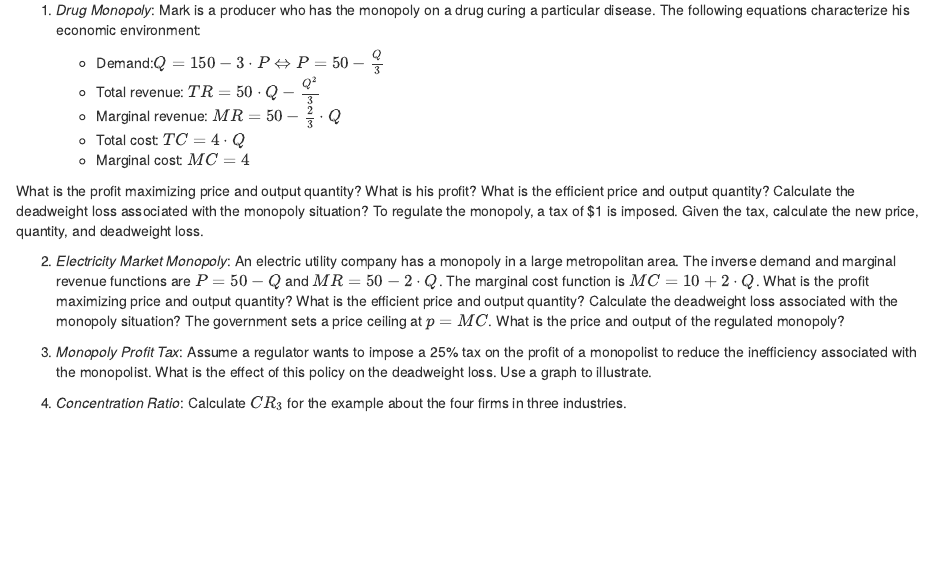
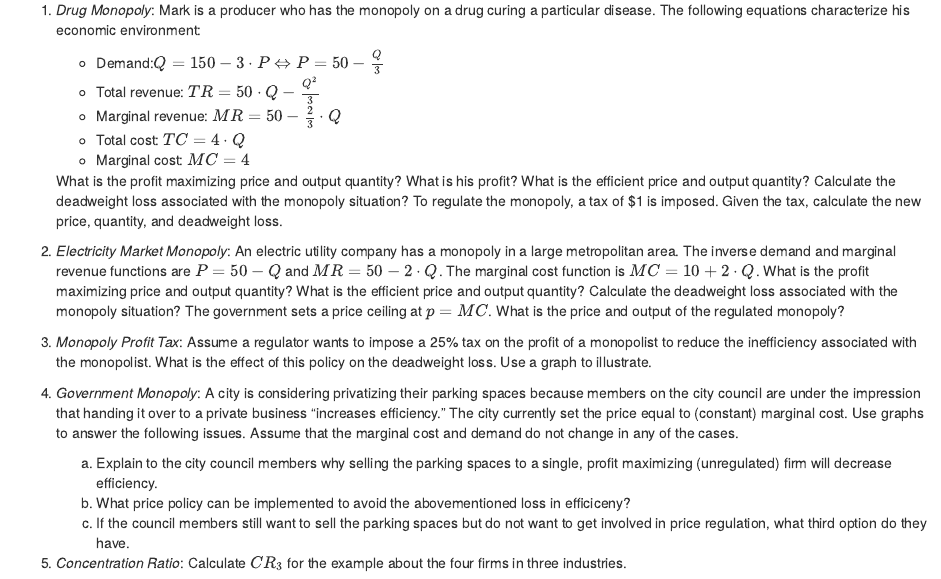
Before and after one commit to jrfdumortier/publicmanagementeconomics, an R Markdown document (imperfectcompetition.Rmd): the page in a window 1100 px wide, from 7220 px down. Rendered offline with R 4.5, knitr and Pandoc, with nearby package versions; drawn as R Markdown's standard HTML page in place of the format the file asks for; some code elsewhere in the file could not run offline.

Commit message:
Update 13-OCT-2021

```diff
--- a/imperfectcompetition.Rmd
+++ b/imperfectcompetition.Rmd
@@ -202,10 +202,16 @@ There have also been allegations that major container shipping lines engage in p
     - Total cost: $TC= 4 \cdot Q$
     - Marginal cost: $MC=4$
 
-What is the profit maximizing price and output quantity? What is his profit? What is the efficient price and output quantity? Calculate the deadweight loss associated with the monopoly situation? To regulate the monopoly, a tax of \$1 is imposed. Given the tax, calculate the new price, quantity, and deadweight loss.
+    What is the profit maximizing price and output quantity? What is his profit? What is the efficient price and output quantity? Calculate the deadweight loss associated with the monopoly situation? To regulate the monopoly, a tax of \$1 is imposed. Given the tax, calculate the new price, quantity, and deadweight loss.
 
 2. *Electricity Market Monopoly*: An electric utility company has a monopoly in a large metropolitan area. The inverse demand and marginal revenue functions are $P=50-Q$ and $MR= 50-2 \cdot Q$. The marginal cost function is $MC = 10+2 \cdot Q$. What is the profit maximizing price and output quantity? What is the efficient price and output quantity? Calculate the deadweight loss associated with the monopoly situation? The government sets a price ceiling at $p=MC$. What is the price and output of the regulated monopoly?
 
 3. *Monopoly Profit Tax*: Assume a regulator wants to impose a 25\% tax on the profit of a monopolist to reduce the inefficiency associated with the monopolist. What is the effect of this policy on the deadweight loss. Use a graph to illustrate.
 
-4. *Concentration Ratio*: Calculate $CR_3$ for the example about the four firms in three industries.
+4. *Government Monopoly*: A city is considering privatizing their parking spaces because members on the city council are under the impression that handing it over to a private business "increases efficiency." The city currently set the price equal to (constant) marginal cost. Use graphs to answer the following issues. Assume that the marginal cost and demand do not change in any of the cases.
+
+    a. Explain to the city council members why selling the parking spaces to a single, profit maximizing (unregulated) firm will decrease efficiency.
+    b. What price policy can be implemented to avoid the abovementioned loss in efficiceny?
+    c. If the council members still want to sell the parking spaces but do not want to get involved in price regulation, what third option do they have.
+
+5. *Concentration Ratio*: Calculate $CR_3$ for the example about the four firms in three industries.
```
Also changed, not shown: perfectcompetition.Rmd (+4 -4 lines), docs/search_index.json, 53 other files.
